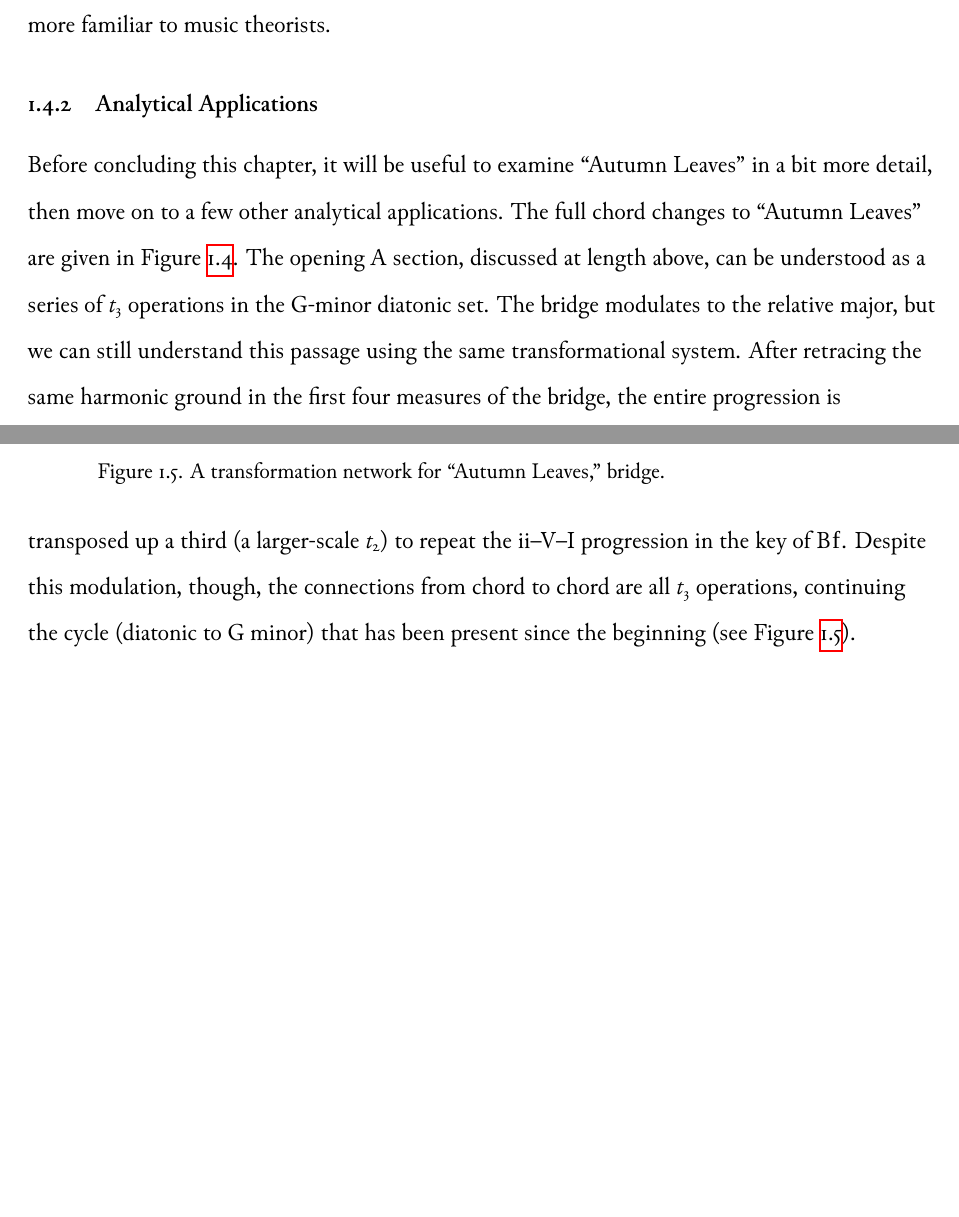
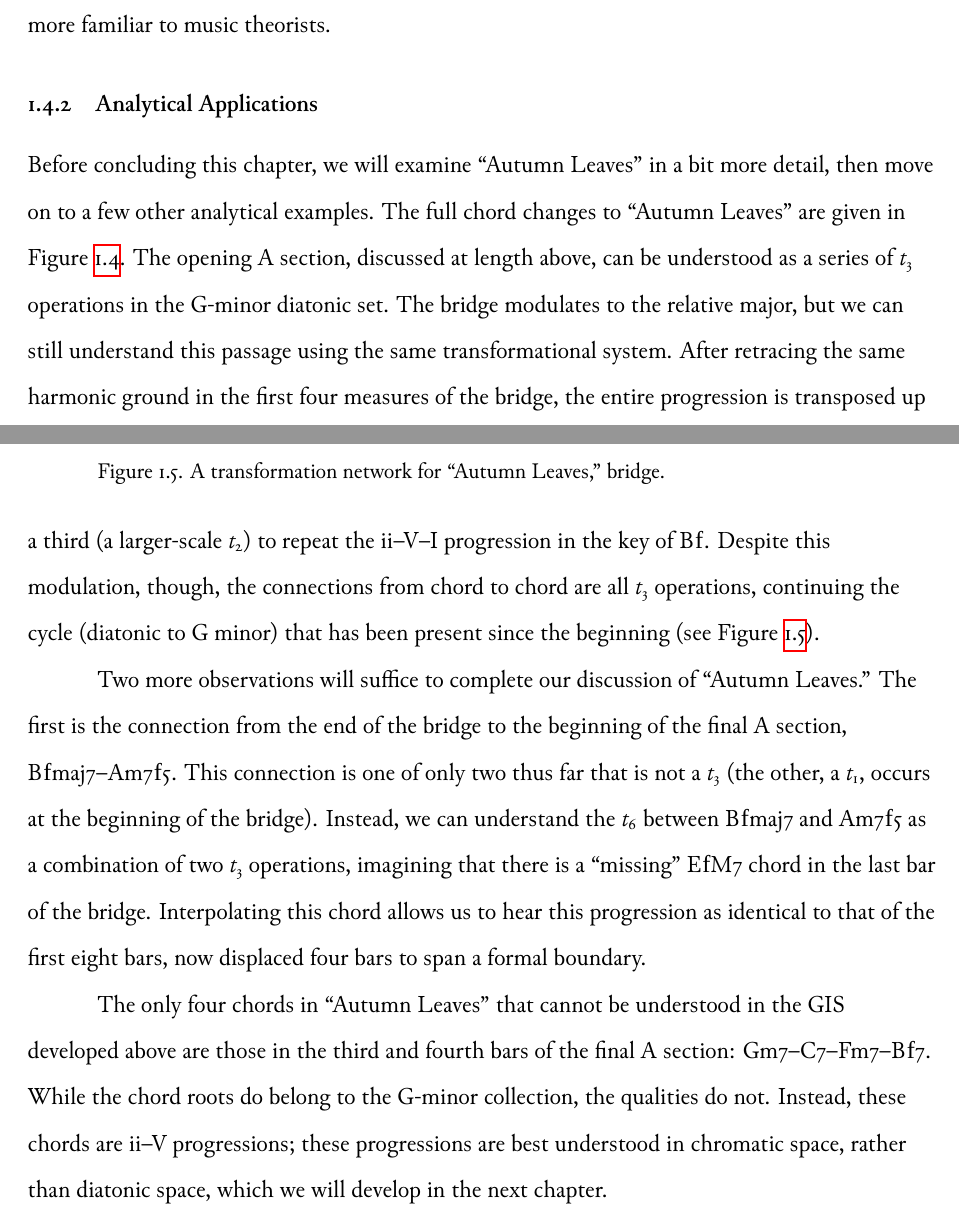
Before and after one commit to mmcclimon/dissertation, a LaTeX thesis (diss.tex, which reads ch1.tex): two parts of pages 23 and 24 of 24, joined at a grey line, cut so that both start at the same text, the shorter picture padded with empty space. Compiled offline with XeLaTeX; a missing font is replaced by an installed copy or a similar font.

Commit message:
Crappy text to finish Autumn Leaves discussion.

```diff
--- a/ch1.tex
+++ b/ch1.tex
@@ -783,8 +783,8 @@ more familiar to music theorists.
 \label{subsec:analytical-applications} % {{{{
 \FloatBarrier
 
-Before concluding this chapter, it will be useful to examine “Autumn Leaves”
-in a bit more detail, then move on to a few other analytical applications. The
+Before concluding this chapter, we will examine “Autumn Leaves”
+in a bit more detail, then move on to a few other analytical examples. The
 full chord changes to “Autumn Leaves” are given in Figure
 \ref{ds:autumn-leaves-complete}. The opening A section, discussed at length
 above, can be understood as a series of $t_3$ operations in the G-minor
@@ -810,10 +810,26 @@ beginning (see Figure \ref{ds:autumn-leaves-bridge}).
   \label{ds:autumn-leaves-bridge}
 \figEnd
 
-% TODO here:
-%   - connection between bridge and last 8; t6 = two t3s
-%   - how G- C7 F- Bb7 requires a new space (ii-V space), though the root
-%     progression is "correct"
+% xxx this writing is terrible
+Two more observations will suffice to complete our discussion of “Autumn
+Leaves.” The first is the connection from the end of the bridge to the
+beginning of the final A section, \h{Bbmaj7}--\h{Am7b5}. This connection is
+one of only two thus far that is not a $t_3$ (the other, a $t_1$, occurs at
+the beginning of the bridge). Instead, we can understand the $t_6$ between
+\h{Bbmaj7} and \h{Am7b5} as a combination of two $t_3$ operations, imagining
+that there is a “missing” \h{EbM7} chord in the last bar of the bridge.
+Interpolating this chord allows us to hear this progression as identical to
+that of the first eight bars, now displaced four bars to span a formal
+boundary.
+
+The only four chords in “Autumn Leaves” that cannot be understood in the GIS
+developed above are those in the third and fourth bars of the final A section:
+\h{Gm7}--\h{C7}--\h{Fm7}--\h{Bb7}. While the chord roots do belong to the
+G-minor collection, the qualities do not. Instead, these chords are \tf\
+progressions; these progressions are best understood in chromatic space,
+rather than diatonic space, which we will develop in the next chapter.
+
+
 
 % }}}}
 
```
